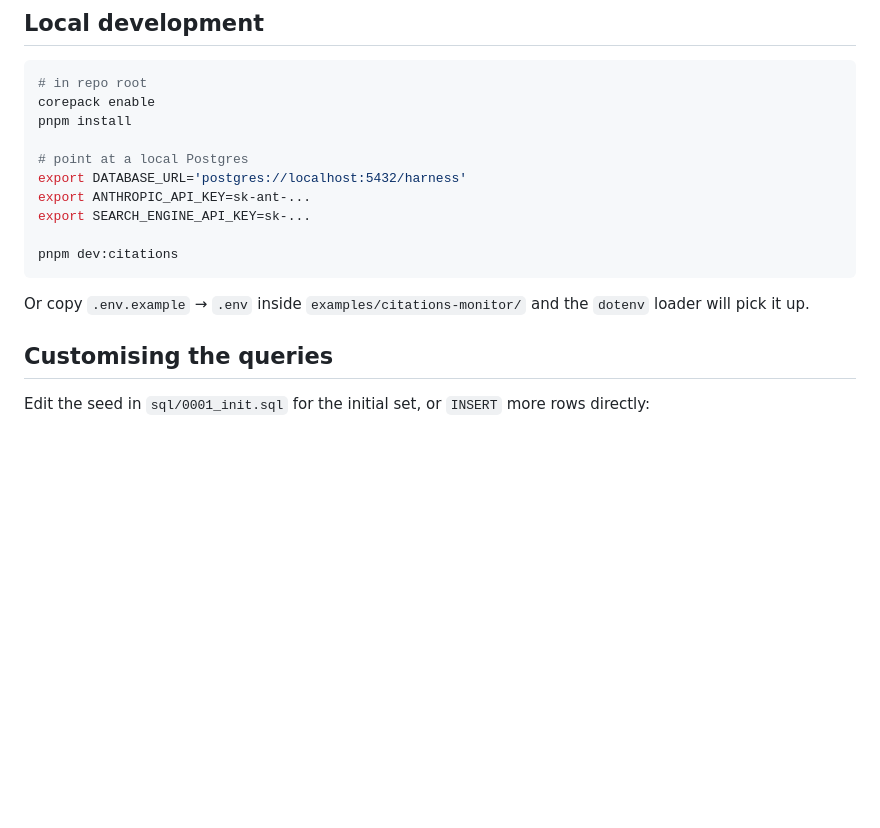
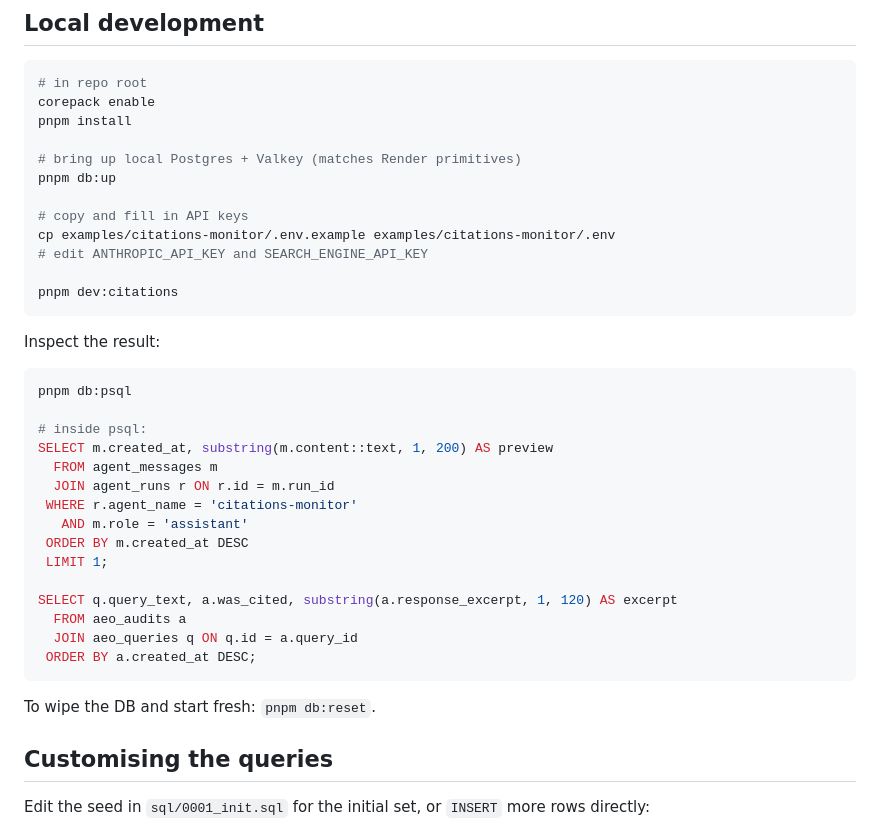
Before and after one commit to render-lab/render-agent-harness, a Markdown page: examples/citations-monitor/README.md, the part around the change. Drawn GitHub-style; blank space fills up the shorter version.

````diff
--- a/examples/citations-monitor/README.md
+++ b/examples/citations-monitor/README.md
@@ -57,15 +57,37 @@ ORDER BY 1 DESC;
 corepack enable
 pnpm install
 
-# point at a local Postgres
-export DATABASE_URL='postgres://localhost:5432/harness'
-export ANTHROPIC_API_KEY=sk-ant-...
-export SEARCH_ENGINE_API_KEY=sk-...
+# bring up local Postgres + Valkey (matches Render primitives)
+pnpm db:up
+
+# copy and fill in API keys
+cp examples/citations-monitor/.env.example examples/citations-monitor/.env
+# edit ANTHROPIC_API_KEY and SEARCH_ENGINE_API_KEY
 
 pnpm dev:citations
 ```
 
-Or copy `.env.example` → `.env` inside `examples/citations-monitor/` and the `dotenv` loader will pick it up.
+Inspect the result:
+
+```sh
+pnpm db:psql
+
+# inside psql:
+SELECT m.created_at, substring(m.content::text, 1, 200) AS preview
+  FROM agent_messages m
+  JOIN agent_runs r ON r.id = m.run_id
+ WHERE r.agent_name = 'citations-monitor'
+   AND m.role = 'assistant'
+ ORDER BY m.created_at DESC
+ LIMIT 1;
+
+SELECT q.query_text, a.was_cited, substring(a.response_excerpt, 1, 120) AS excerpt
+  FROM aeo_audits a
+  JOIN aeo_queries q ON q.id = a.query_id
+ ORDER BY a.created_at DESC;
+```
+
+To wipe the DB and start fresh: `pnpm db:reset`.
 
 ## Customising the queries
 
````
Also changed, not shown: README.md (+59 -7 lines).
